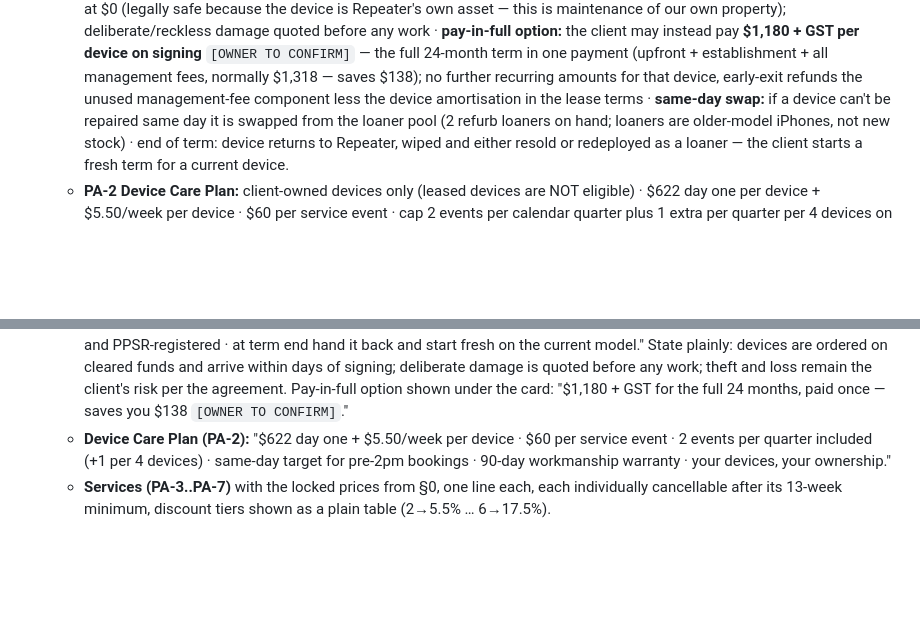
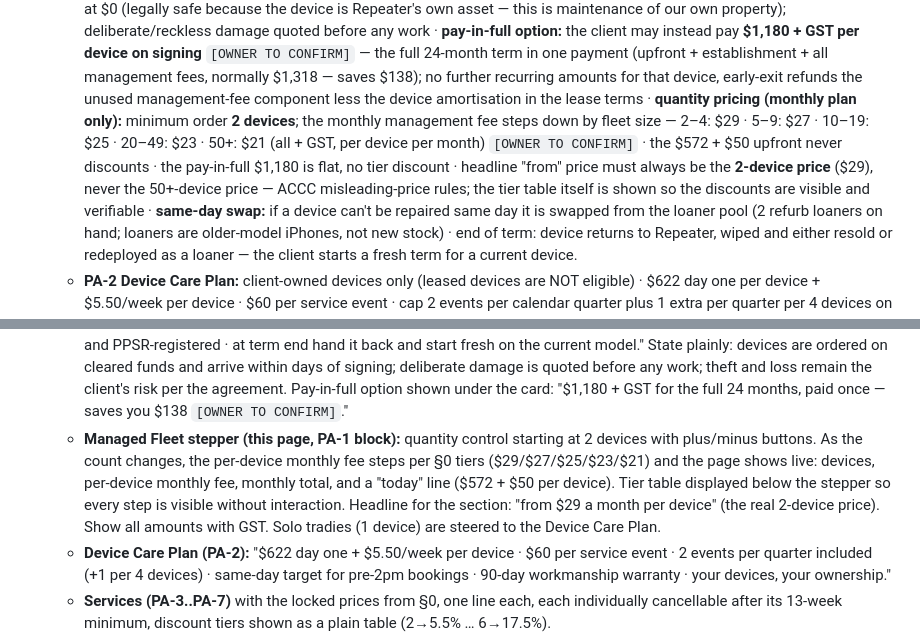
Before and after one commit to leonlangkau/rep, a Markdown page: docs/PROMPT-5-fleet-admin.md, 2 parts joined by grey strips. Rendered like a GitHub page; blank space fills up the shorter version.

Commit message:
docs: PROMPT-5 adds fleet stepper (min 2, volume tiers, ACCC-safe from-pricing)

```diff
--- a/docs/PROMPT-5-fleet-admin.md
+++ b/docs/PROMPT-5-fleet-admin.md
@@ -31,6 +31,13 @@ never invent or "improve" them.
     establishment + all management fees, normally $1,318 — saves $138); no further
     recurring amounts for that device, early-exit refunds the unused management-fee
     component less the device amortisation in the lease terms ·
+    **quantity pricing (monthly plan only):** minimum order **2 devices**; the monthly
+    management fee steps down by fleet size — 2–4: $29 · 5–9: $27 · 10–19: $25 ·
+    20–49: $23 · 50+: $21 (all + GST, per device per month) `[OWNER TO CONFIRM]` · the
+    $572 + $50 upfront never discounts · the pay-in-full $1,180 is flat, no tier discount ·
+    headline "from" price must always be the **2-device price** ($29), never the
+    50+-device price — ACCC misleading-price rules; the tier table itself is shown so the
+    discounts are visible and verifiable ·
     **same-day swap:** if a device can't be repaired same day it is swapped from the
     loaner pool (2 refurb loaners on hand; loaners are older-model iPhones, not new
     stock) · end of term: device returns to Repeater, wiped and either resold or
@@ -119,6 +126,13 @@ Single source of truth stays `public/assets/site.css` `:root`:
      and loss remain the client's risk per the agreement. Pay-in-full option shown under
      the card: "$1,180 + GST for the full 24 months, paid once — saves you $138
      `[OWNER TO CONFIRM]`."
+   - **Managed Fleet stepper (this page, PA-1 block):** quantity control starting at 2
+     devices with plus/minus buttons. As the count changes, the per-device monthly fee
+     steps per §0 tiers ($29/$27/$25/$23/$21) and the page shows live: devices, per-device
+     monthly fee, monthly total, and a "today" line ($572 + $50 per device). Tier table
+     displayed below the stepper so every step is visible without interaction. Headline
+     for the section: "from $29 a month per device" (the real 2-device price). Show all
+     amounts with GST. Solo tradies (1 device) are steered to the Device Care Plan.
    - **Device Care Plan (PA-2):** "$622 day one + $5.50/week per device · $60 per service
      event · 2 events per quarter included (+1 per 4 devices) · same-day target for
      pre-2pm bookings · 90-day workmanship warranty · your devices, your ownership."
```
